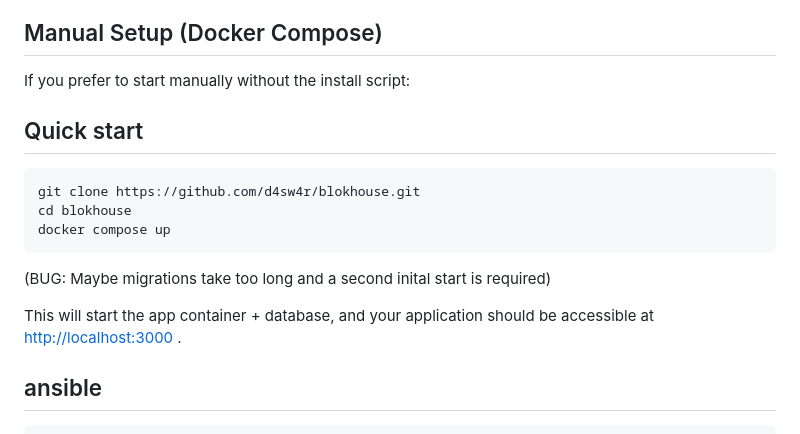
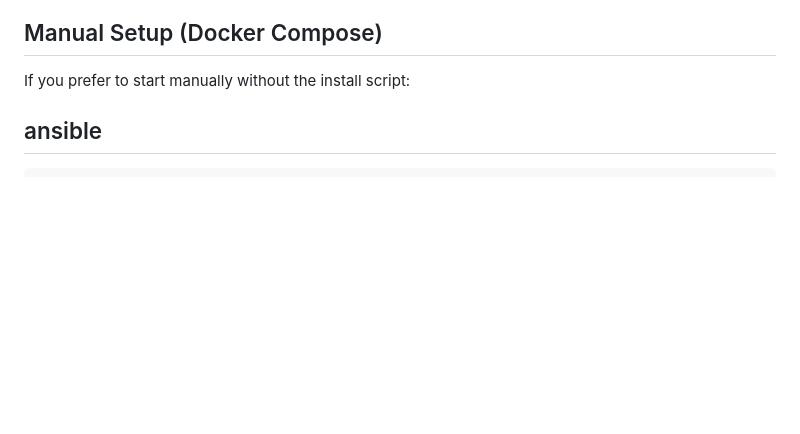
Before and after one commit to d4sw4r/blokhouse, a Markdown page: README.md, the part around the change. Drawn GitHub-style; blank space fills up the shorter version.

Commit message:
Remove quick start instructions from READMEremove old QuickStart
Removed quick start section from README.

````diff
--- a/README.md
+++ b/README.md
@@ -30,17 +30,6 @@ Once running, open [http://localhost:3000](http://localhost:3000) and login with
 ## Manual Setup (Docker Compose)
 
 If you prefer to start manually without the install script:
-
-## Quick start
-```bash
-git clone https://github.com/d4sw4r/blokhouse.git
-cd blokhouse
-docker compose up
-```
-(BUG: Maybe migrations take too long and a second inital start is required)
-
-This will start the app container + database, and your application should be accessible at [http://localhost:3000](http://localhost:3000) .
-
 
 ## ansible
 ```yaml
````
